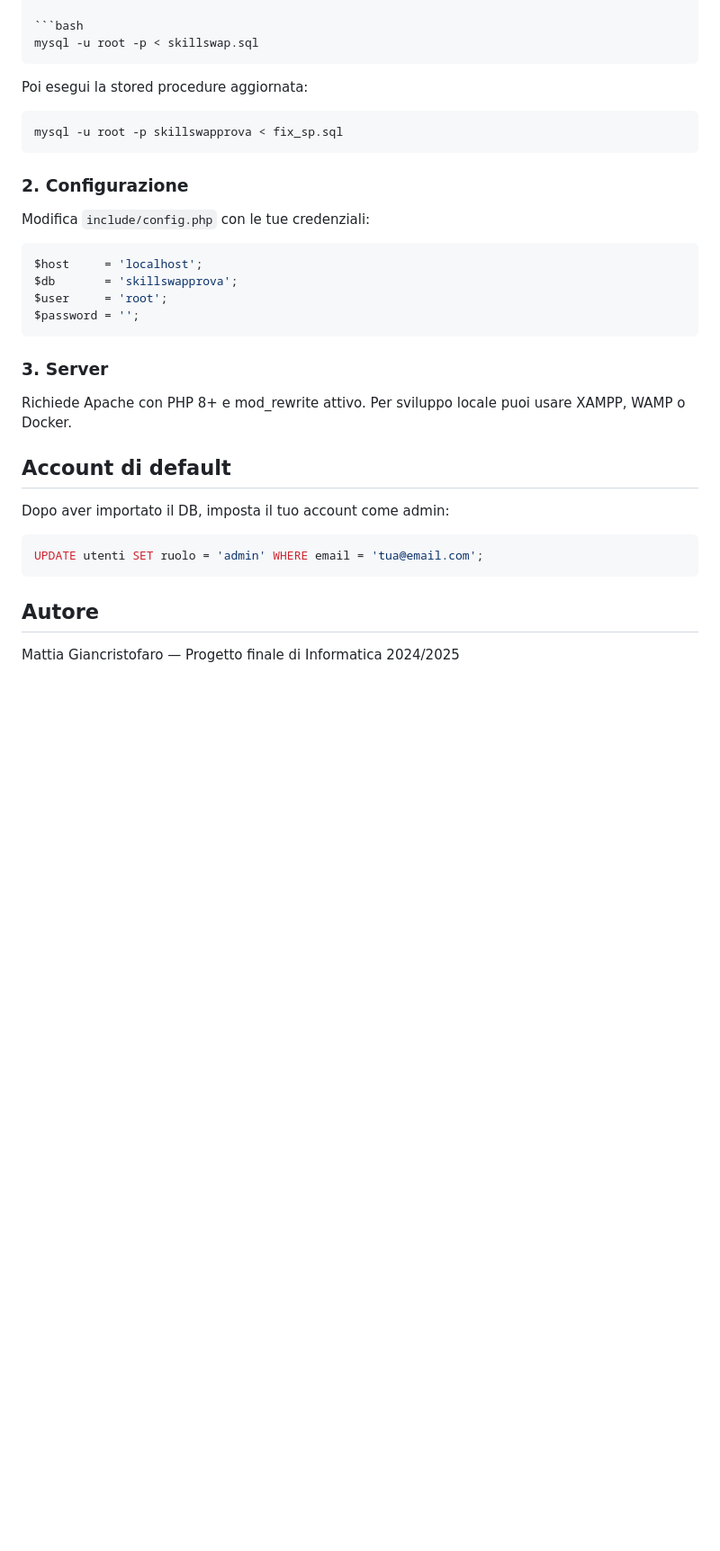
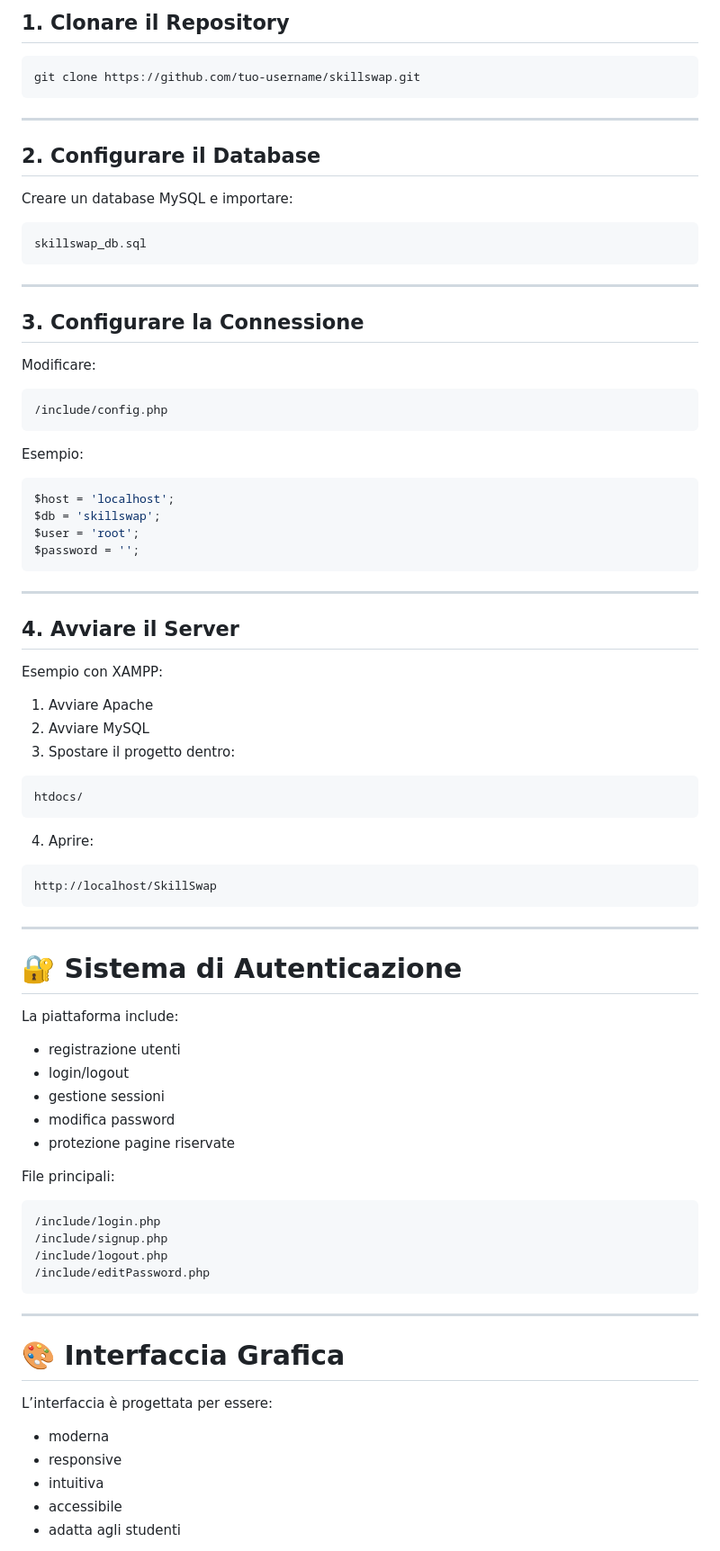
Before and after one commit to mgian808/infoREPO, a Markdown page: README.md, the part around one of its changes. Shown at 90% size. Rendered like a GitHub page; blank space fills up the shorter version.

Commit message:
Revise README with project details and functionalities
Updated README.md to enhance project overview and features.

````diff
--- a/README.md
+++ b/README.md
@@ -72,39 +225,88 @@ Importa il file SQL in MySQL:
+## 1. Clonare il Repository
 
 ```bash
-mysql -u root -p < skillswap.sql
+git clone https://github.com/tuo-username/skillswap.git
 ```
 
-Poi esegui la stored procedure aggiornata:
+---
 
-```bash
-mysql -u root -p skillswapprova < fix_sp.sql
+## 2. Configurare il Database
+
+Creare un database MySQL e importare:
+
+```text
+skillswap_db.sql
 ```
 
-### 2. Configurazione
+---
 
-Modifica `include/config.php` con le tue credenziali:
+## 3. Configurare la Connessione
+
+Modificare:
+
+```text
+/include/config.php
+```
+
+Esempio:
 
 ```php
-$host     = 'localhost';
-$db       = 'skillswapprova';
-$user     = 'root';
+$host = 'localhost';
+$db = 'skillswap';
+$user = 'root';
 $password = '';
 ```
 
-### 3. Server
+---
 
-Richiede Apache con PHP 8+ e mod_rewrite attivo.
-Per sviluppo locale puoi usare XAMPP, WAMP o Docker.
+## 4. Avviare il Server
 
-## Account di default
+Esempio con XAMPP:
 
-Dopo aver importato il DB, imposta il tuo account come admin:
+1. Avviare Apache
+2. Avviare MySQL
+3. Spostare il progetto dentro:
 
-```sql
-UPDATE utenti SET ruolo = 'admin' WHERE email = 'tua@email.com';
+```text
+htdocs/
 ```
 
-## Autore
+4. Aprire:
 
-Mattia Giancristofaro — Progetto finale di Informatica 2024/2025
+```text
+http://localhost/SkillSwap
 ```
+
+---
+
+# 🔐 Sistema di Autenticazione
+
+La piattaforma include:
+
+* registrazione utenti
+* login/logout
+* gestione sessioni
+* modifica password
+* protezione pagine riservate
+
+File principali:
+
+```text
+/include/login.php
+/include/signup.php
+/include/logout.php
+/include/editPassword.php
+```
+
+---
+
+# 🎨 Interfaccia Grafica
+
+L’interfaccia è progettata per essere:
+
+* moderna
+* responsive
+* intuitiva
+* accessibile
+* adatta agli studenti
+
````
Also changed, not shown: other parts of README.md (+303 -58 lines).
